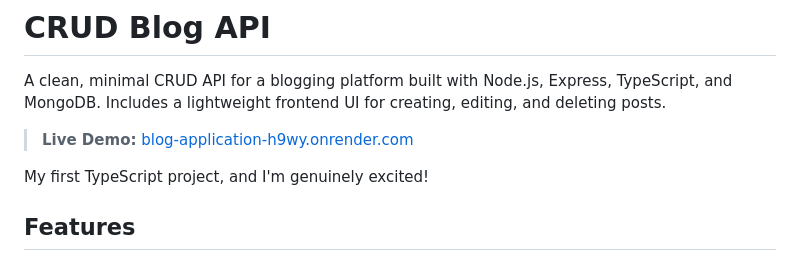
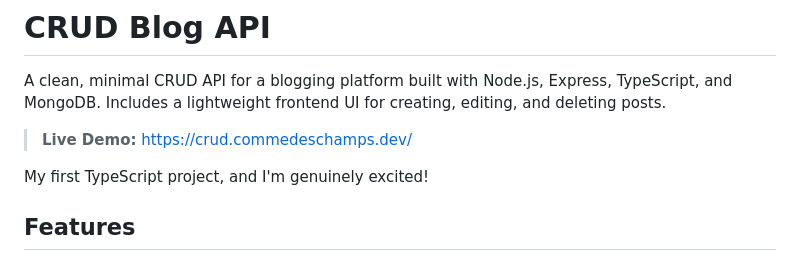
Before and after one commit to commedeschamps/CRUD-MongoDB, a Markdown page: README.md, the part around the change. GitHub-like rendering.

```diff
--- a/README.md
+++ b/README.md
@@ -2,7 +2,7 @@
 
 A clean, minimal CRUD API for a blogging platform built with Node.js, Express, TypeScript, and MongoDB. Includes a lightweight frontend UI for creating, editing, and deleting posts.
 
-> **Live Demo:** [blog-application-h9wy.onrender.com](https://crud.commedeschamps.dev/)
+> **Live Demo:** [https://crud.commedeschamps.dev/](https://crud.commedeschamps.dev/)
 
 My first TypeScript project, and I'm genuinely excited!
 
```
